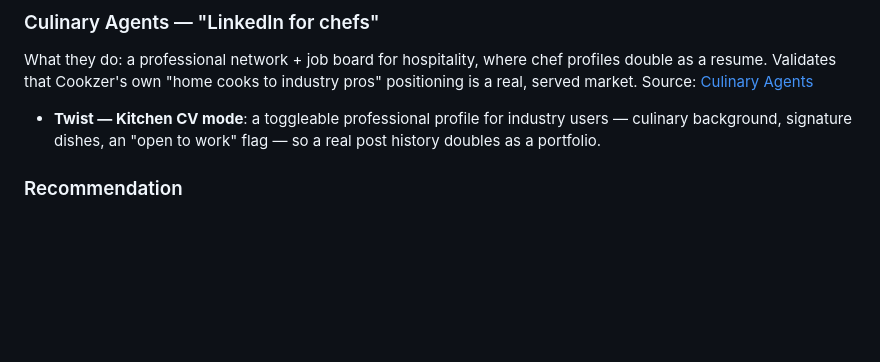
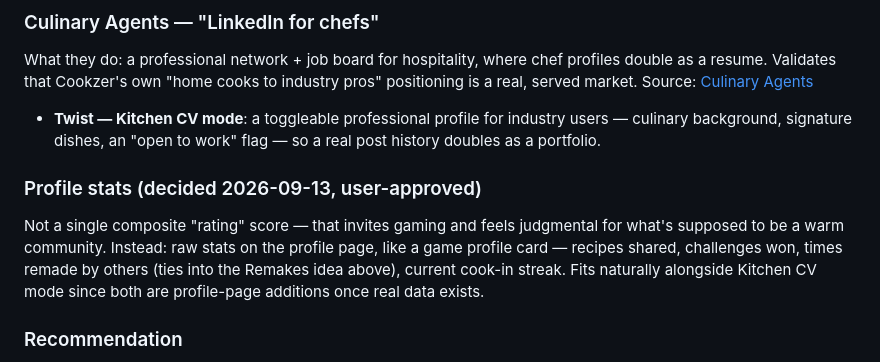
Before and after one commit to razasabir/cookzer, a Markdown page: docs/product/ideas.md, the part around the change. GitHub-like rendering; blank space fills up the shorter version.

Commit message:
Add profile stats to the backlog and Phase 3 of the execution plan (#16)
User-approved: raw stats on the profile page (recipes shared, challenges
won, times remade, cook-in streak) rather than a single composite
rating score, which would invite gaming and feel judgmental for a
community meant to be warm rather than purely competitive. Slotted into
Phase 3 (social graph/profile page) alongside Kitchen CV mode.


Claude-Session: https://claude.ai/code/session_019haMo3T3Mj7y83yxtpdgfC

Co-authored-by: Claude <noreply@anthropic.com>

```diff
--- a/docs/product/ideas.md
+++ b/docs/product/ideas.md
@@ -107,6 +107,14 @@ Source: [Culinary Agents](https://culinaryagents.com/about)
   industry users — culinary background, signature dishes, an "open to
   work" flag — so a real post history doubles as a portfolio.
 
+### Profile stats (decided 2026-09-13, user-approved)
+Not a single composite "rating" score — that invites gaming and feels
+judgmental for what's supposed to be a warm community. Instead: raw
+stats on the profile page, like a game profile card — recipes shared,
+challenges won, times remade by others (ties into the Remakes idea
+above), current cook-in streak. Fits naturally alongside Kitchen CV mode
+since both are profile-page additions once real data exists.
+
 ### Recommendation
 Don't try to out-recipe Cookpad or out-import Samsung Food/SideChef —
 that's a database-size and integrations war Cookzer can't win right now.
```
Also changed, not shown: docs/product/roadmap.md (+1 -1 lines).
